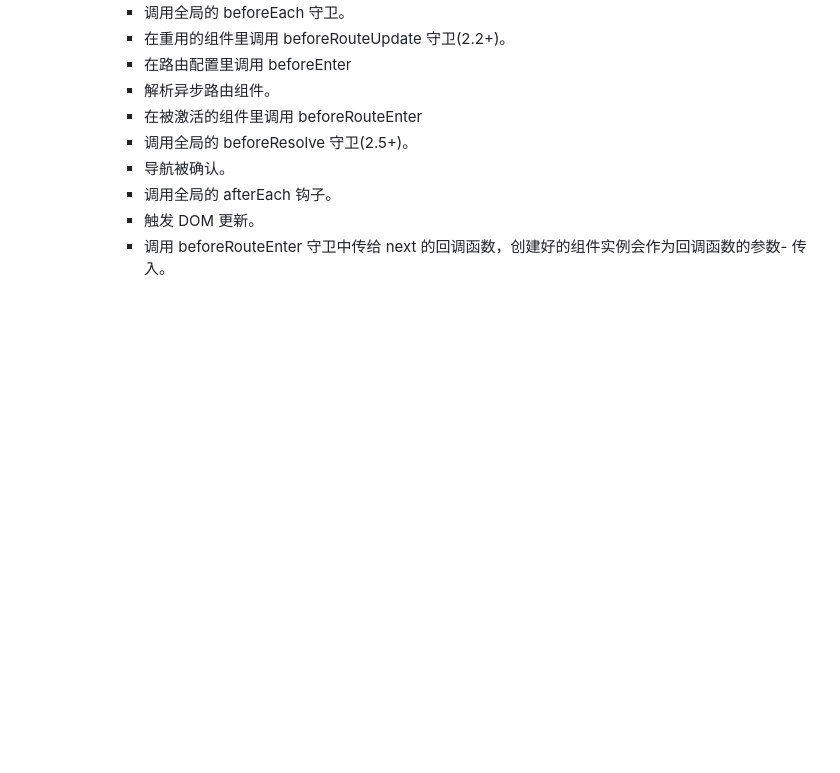
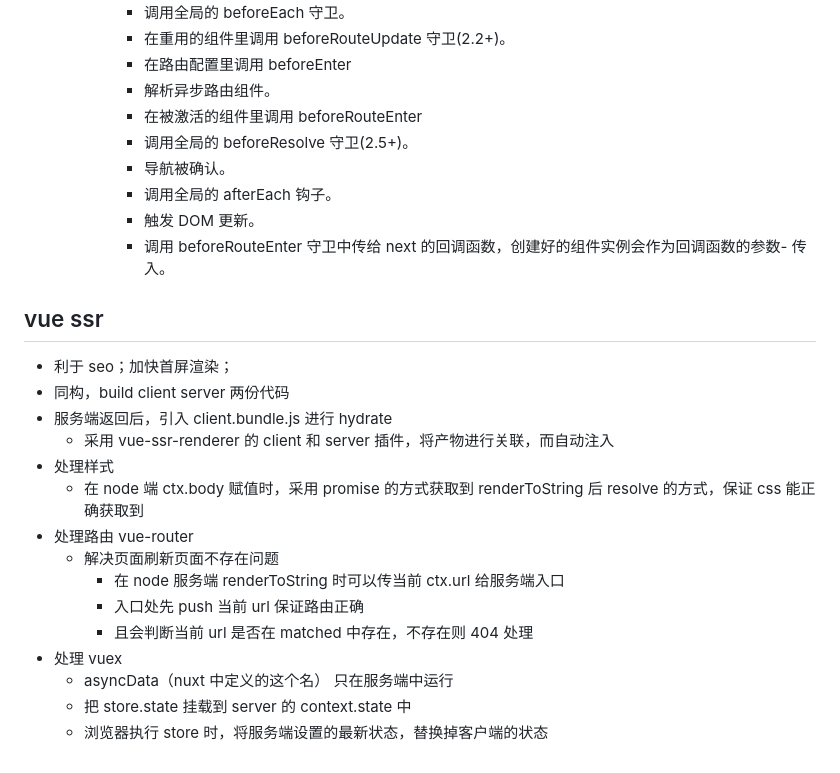
Before and after one commit to careteenL/vue, a Markdown page: REPLAY.md, the part around the change. Rendered like a GitHub page; blank space fills up the shorter version.

Commit message:
feat: 🎸 update ssr

```diff
--- a/REPLAY.md
+++ b/REPLAY.md
@@ -192,3 +192,21 @@
       - 调用全局的 afterEach 钩子。
       - 触发 DOM 更新。
       - 调用 beforeRouteEnter 守卫中传给 next 的回调函数，创建好的组件实例会作为回调函数的参数- 传入。
+
+## vue ssr
+
+- 利于 seo；加快首屏渲染；
+- 同构，build client server 两份代码
+- 服务端返回后，引入 client.bundle.js 进行 hydrate
+  - 采用 vue-ssr-renderer 的 client 和 server 插件，将产物进行关联，而自动注入
+- 处理样式
+  - 在 node 端 ctx.body 赋值时，采用 promise 的方式获取到 renderToString 后 resolve 的方式，保证 css 能正确获取到
+- 处理路由 vue-router
+  - 解决页面刷新页面不存在问题
+    - 在 node 服务端 renderToString 时可以传当前 ctx.url 给服务端入口
+    - 入口处先 push 当前 url 保证路由正确
+    - 且会判断当前 url 是否在 matched 中存在，不存在则 404 处理
+- 处理 vuex
+  - asyncData（nuxt 中定义的这个名） 只在服务端中运行
+  - 把 store.state 挂载到 server 的 context.state 中
+  - 浏览器执行 store 时，将服务端设置的最新状态，替换掉客户端的状态
```
